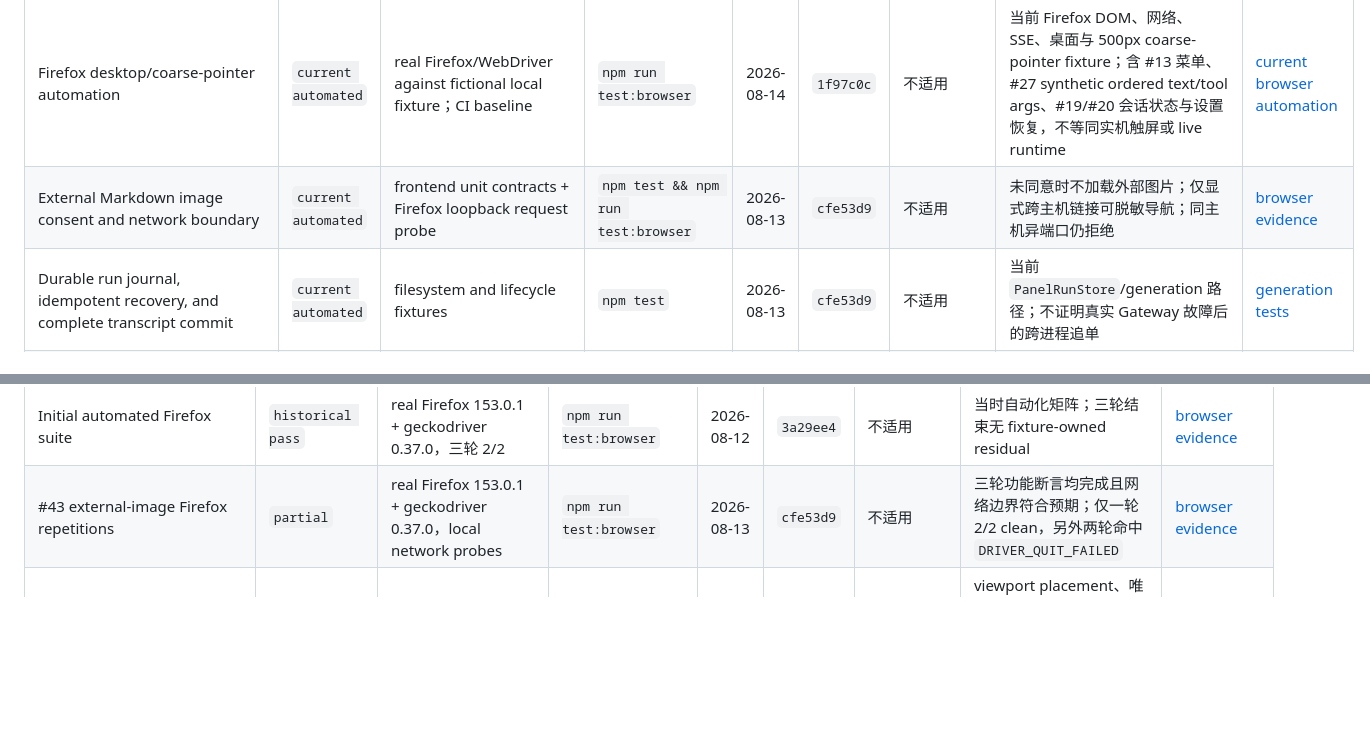
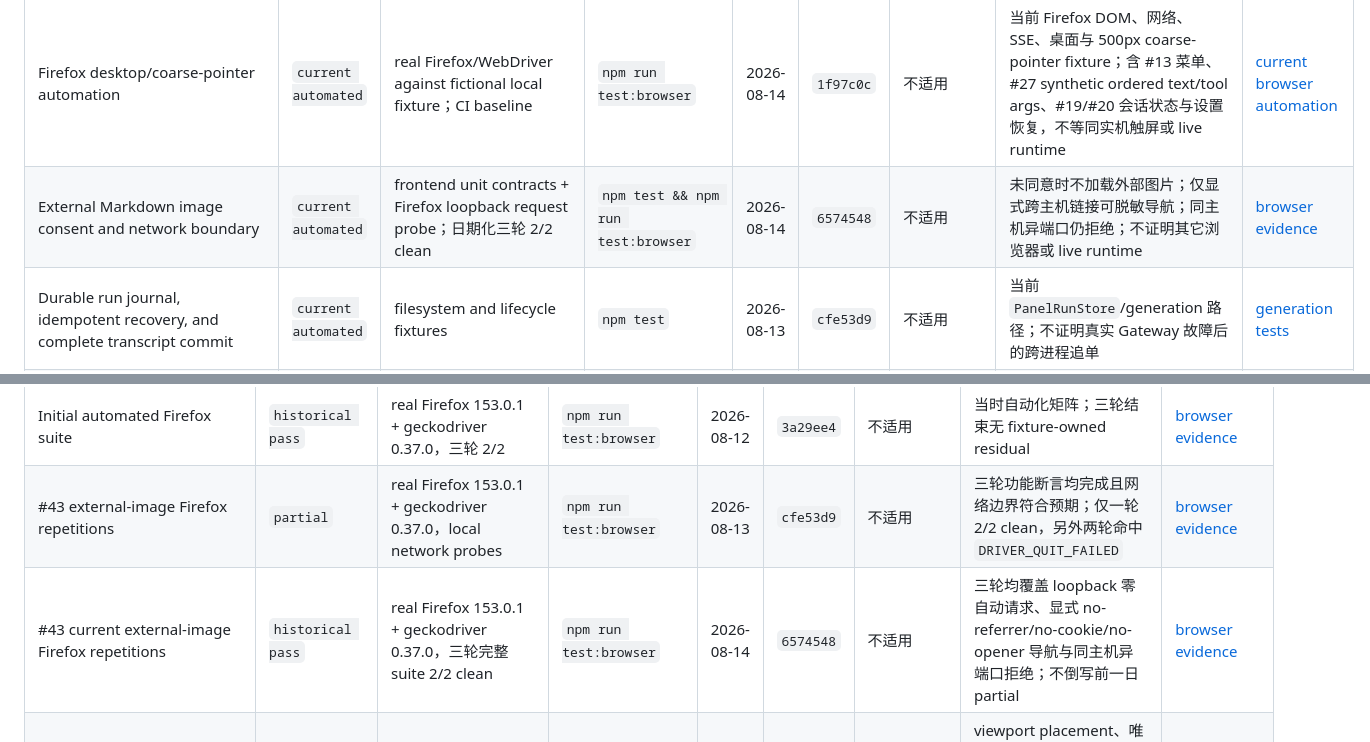
Before and after one commit to OWALabuy/ark-panel, a Markdown page: docs/testing/README.md, 2 parts joined by grey strips. GitHub-like rendering; blank space fills up the shorter version.

Commit message:
docs: record current external image acceptance
Co-authored-by: Codex <codex@openai.com>

```diff
--- a/docs/testing/README.md
+++ b/docs/testing/README.md
@@ -39,7 +39,7 @@ commit 是产生证据或引入当前自动检查的代码 commit，不是本文
 | Stream/CLI/generation/bridge fixture lifecycle | `current automated` | deterministic repeated `node:test` runner；日期化 20×2 pass | `npm run build && node scripts/test-fixture-lifecycle.mjs --runs 20` | 2026-08-13 | `9663899` | 不适用 | 四个精确编译测试；每轮隔离 TMPDIR、root 删除确认与 owned-process 检查；不连接真实 Gateway | [2026-08-13 evidence](fixture-lifecycle-acceptance-2026-08-13.md) |
 | Server-side coverage baseline | `current automated` | Node 22 built-in coverage；独立 CI job | `npm run test:coverage` | 2026-08-12 | `44b8c27` | 不适用 | 动态 core inventory、单 test context 与固定阈值；不含浏览器 JavaScript 动态覆盖 | [coverage contract](../coverage.md) |
 | Firefox desktop/coarse-pointer automation | `current automated` | real Firefox/WebDriver against fictional local fixture；CI baseline | `npm run test:browser` | 2026-08-14 | `1f97c0c` | 不适用 | 当前 Firefox DOM、网络、SSE、桌面与 500px coarse-pointer fixture；含 #13 菜单、#27 synthetic ordered text/tool args、#19/#20 会话状态与设置恢复，不等同实机触屏或 live runtime | [current browser automation](browser-acceptance.md) |
-| External Markdown image consent and network boundary | `current automated` | frontend unit contracts + Firefox loopback request probe | `npm test && npm run test:browser` | 2026-08-13 | `cfe53d9` | 不适用 | 未同意时不加载外部图片；仅显式跨主机链接可脱敏导航；同主机异端口仍拒绝 | [browser evidence](browser-acceptance.md) |
+| External Markdown image consent and network boundary | `current automated` | frontend unit contracts + Firefox loopback request probe；日期化三轮 2/2 clean | `npm test && npm run test:browser` | 2026-08-14 | `6574548` | 不适用 | 未同意时不加载外部图片；仅显式跨主机链接可脱敏导航；同主机异端口仍拒绝；不证明其它浏览器或 live runtime | [browser evidence](browser-acceptance.md) |
 | Durable run journal, idempotent recovery, and complete transcript commit | `current automated` | filesystem and lifecycle fixtures | `npm test` | 2026-08-13 | `cfe53d9` | 不适用 | 当前 `PanelRunStore`/generation 路径；不证明真实 Gateway 故障后的跨进程追单 | [generation tests](../../test/generation-api.test.ts) |
 | Deployment lifecycle fixture | `current automated` | spawned local panel process with fictional data；独立 CI job | `npm run test:deployment` | 2026-08-13 | `cfe53d9` | 不适用 | health、login、write、SIGTERM、restart；不启动 OpenClaw | [operations runbook](../operations/deployment-and-backup.md) |
 | Offline backup / verify / restore fixture | `current automated` | temporary filesystem fixture in deployment job and core tests | `npm run test:deployment` | 2026-08-13 | `cfe53d9` | 不适用 | 面板拥有的数据目录、完整性校验和新目录恢复；不是生产备份演练 | [operations runbook](../operations/deployment-and-backup.md) |
@@ -58,6 +58,7 @@ commit 是产生证据或引入当前自动检查的代码 commit，不是本文
 | Historical Firefox desktop/mobile fixture | `historical pass` | manual Firefox 152/WebDriver with fictional in-memory fixture | `npm run build`，再运行 fixture 并手工驾驶 WebDriver | 2026-07-11 | `cf67b56` | 不适用 | 当时的登录、导航、会话、SSE 和安全渲染；不含后来 slash command、自动化或外部图片能力 | [2026-07-11 evidence](browser-acceptance-2026-07-11.md) |
 | Initial automated Firefox suite | `historical pass` | real Firefox 153.0.1 + geckodriver 0.37.0，三轮 2/2 | `npm run test:browser` | 2026-08-12 | `3a29ee4` | 不适用 | 当时自动化矩阵；三轮结束无 fixture-owned residual | [browser evidence](browser-acceptance.md) |
 | #43 external-image Firefox repetitions | `partial` | real Firefox 153.0.1 + geckodriver 0.37.0，local network probes | `npm run test:browser` | 2026-08-13 | `cfe53d9` | 不适用 | 三轮功能断言均完成且网络边界符合预期；仅一轮 2/2 clean，另外两轮命中 `DRIVER_QUIT_FAILED` | [browser evidence](browser-acceptance.md) |
+| #43 current external-image Firefox repetitions | `historical pass` | real Firefox 153.0.1 + geckodriver 0.37.0，三轮完整 suite 2/2 clean | `npm run test:browser` | 2026-08-14 | `6574548` | 不适用 | 三轮均覆盖 loopback 零自动请求、显式 no-referrer/no-cookie/no-opener 导航与同主机异端口拒绝；不倒写前一日 partial | [browser evidence](browser-acceptance.md) |
 | #13 session quick-menu Firefox repetitions | `historical pass` | real Firefox 153.0.1 + geckodriver 0.37.0 against fictional fixture | `npm run test:browser` | 2026-08-13 | `c880390` | 不适用 | viewport placement、唯一打开、外部 pointer、菜单 action 内 Escape/focus、sidebar/history/rerender stale-state；不涉及 live runtime | [browser evidence](browser-acceptance.md) |
 | #27 ordered stream-preview Firefox repetitions | `historical pass` | real Firefox 153.0.1 + geckodriver 0.37.0 against synthetic Gateway events，三轮 2/2 | `npm run test:browser` | 2026-08-14 | `3db3d00` | 不适用 | 只证明 synthetic ordered text/tool args 与终态替换，不证明 live upstream schema；#27 仍 open | [browser evidence](browser-acceptance.md) |
 | #19/#20 conversation-status Firefox repetitions | `historical pass` | real Firefox 153.0.1 + geckodriver 0.37.0 against fictional fixture，三轮 2/2 | `npm run test:browser` | 2026-08-14 | `1f97c0c` | 不适用 | 长 model geometry、1120/761/760 响应式、fresh/unknown/stale usage、`showStatus` 刷新恢复；synthetic compaction 仅 UI characterization，不替代 #21 live | [browser evidence](browser-acceptance.md) |
```
Also changed, not shown: docs/testing/browser-acceptance.md (+11 -3 lines).
